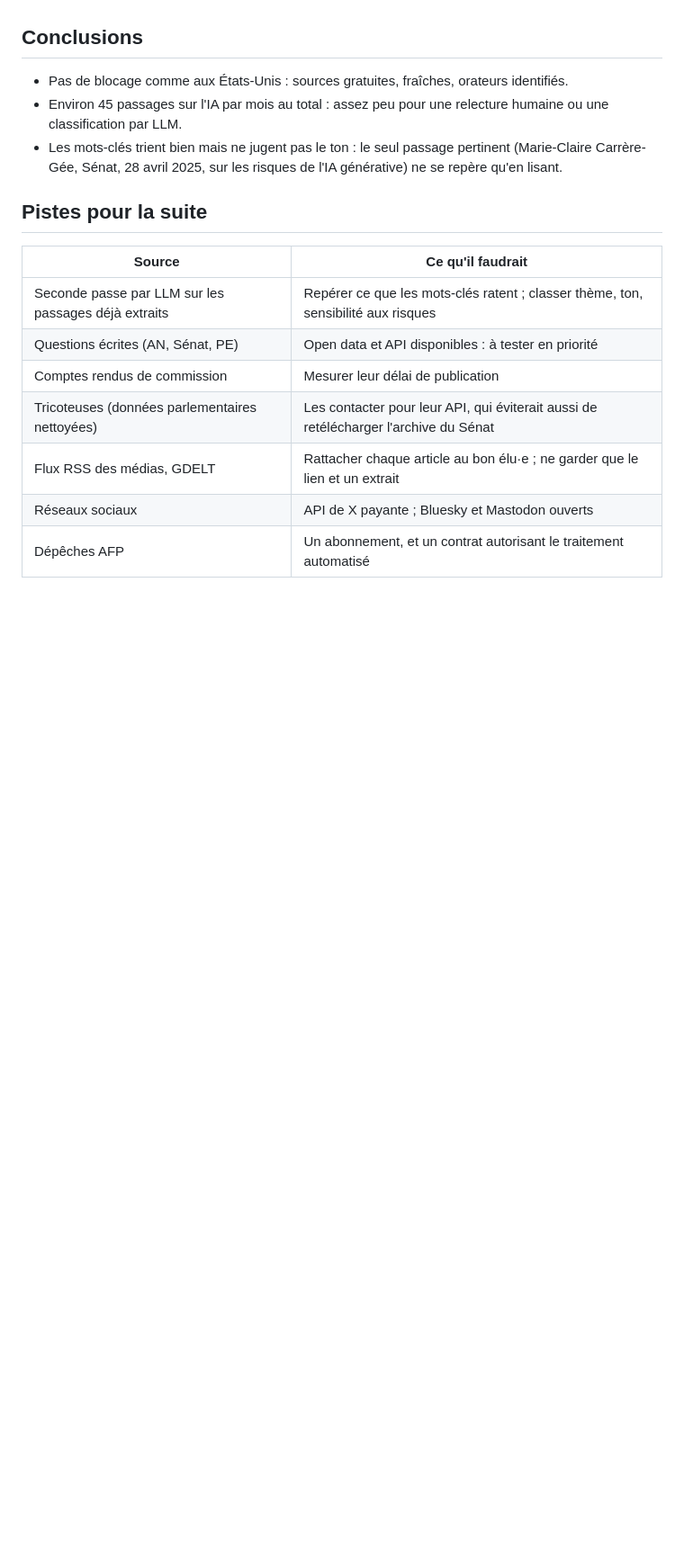
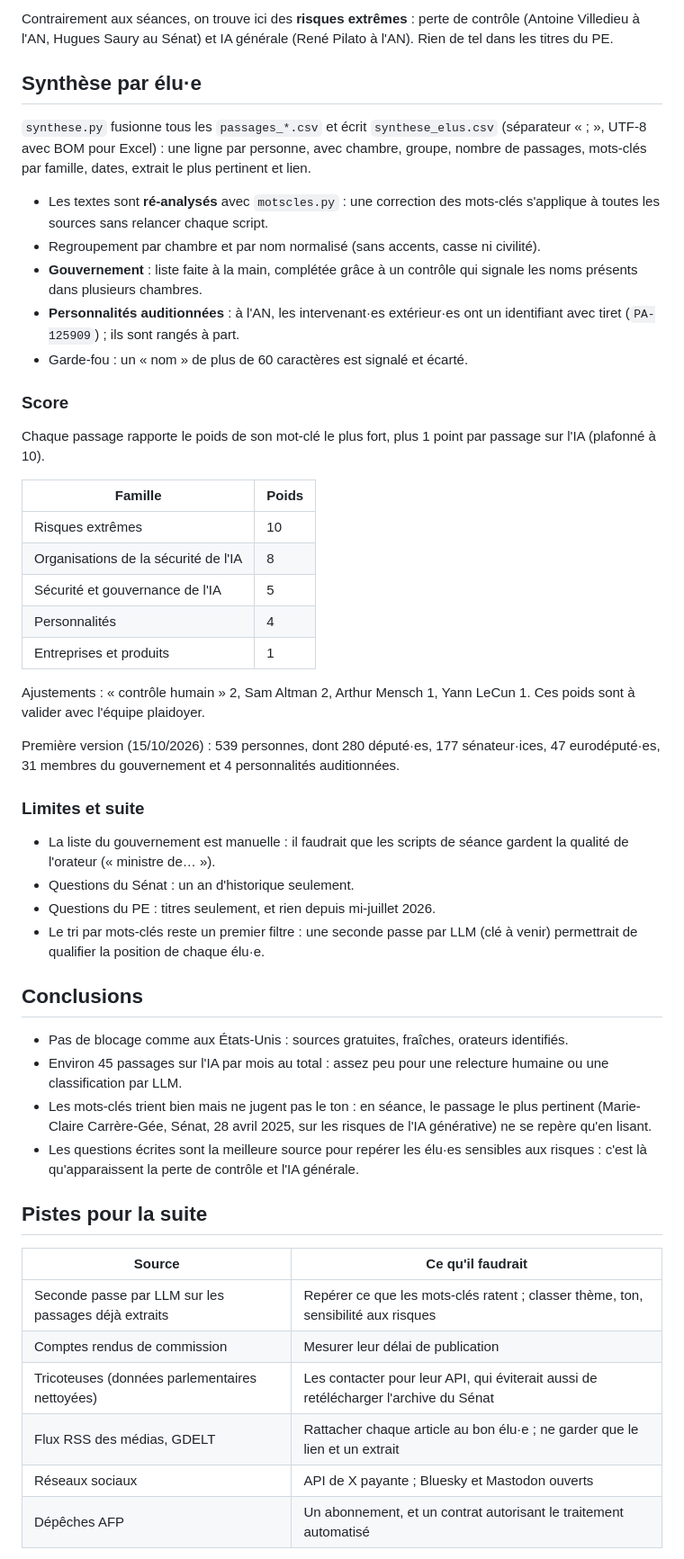
Before and after one commit to Pause-IA/declarations-elus-ia, a Markdown page: docs/etude-faisabilite.md, the part around one of its changes. Shown at 90% size. Drawn GitHub-style; blank space fills up the shorter version.

```diff
--- a/docs/etude-faisabilite.md
+++ b/docs/etude-faisabilite.md
@@ -47,18 +98,70 @@ Recherche insensible à la casse et aux accents, sauf pour les sigles.
+Contrairement aux séances, on trouve ici des **risques extrêmes** : perte de
+contrôle (Antoine Villedieu à l'AN, Hugues Saury au Sénat) et IA générale
+(René Pilato à l'AN). Rien de tel dans les titres du PE.
+
+## Synthèse par élu·e
+
+`synthese.py` fusionne tous les `passages_*.csv` et écrit `synthese_elus.csv`
+(séparateur « ; », UTF-8 avec BOM pour Excel) : une ligne par personne, avec
+chambre, groupe, nombre de passages, mots-clés par famille, dates, extrait le
+plus pertinent et lien.
+
+- Les textes sont **ré-analysés** avec `motscles.py` : une correction des
+  mots-clés s'applique à toutes les sources sans relancer chaque script.
+- Regroupement par chambre et par nom normalisé (sans accents, casse ni
+  civilité).
+- **Gouvernement** : liste faite à la main, complétée grâce à un contrôle qui
+  signale les noms présents dans plusieurs chambres.
+- **Personnalités auditionnées** : à l'AN, les intervenant·es extérieur·es ont un
+  identifiant avec tiret (`PA-125909`) ; ils sont rangés à part.
+- Garde-fou : un « nom » de plus de 60 caractères est signalé et écarté.
+
+### Score
+
+Chaque passage rapporte le poids de son mot-clé le plus fort, plus 1 point par
+passage sur l'IA (plafonné à 10).
+
+| Famille | Poids |
+|---|---|
+| Risques extrêmes | 10 |
+| Organisations de la sécurité de l'IA | 8 |
+| Sécurité et gouvernance de l'IA | 5 |
+| Personnalités | 4 |
+| Entreprises et produits | 1 |
+
+Ajustements : « contrôle humain » 2, Sam Altman 2, Arthur Mensch 1, Yann LeCun 1.
+Ces poids sont à valider avec l'équipe plaidoyer.
+
+Première version (15/10/2026) : 539 personnes, dont 280 député·es,
+177 sénateur·ices, 47 eurodéputé·es, 31 membres du gouvernement et
+4 personnalités auditionnées.
+
+### Limites et suite
+
+- La liste du gouvernement est manuelle : il faudrait que les scripts de séance
+  gardent la qualité de l'orateur (« ministre de… »).
+- Questions du Sénat : un an d'historique seulement.
+- Questions du PE : titres seulement, et rien depuis mi-juillet 2026.
+- Le tri par mots-clés reste un premier filtre : une seconde passe par LLM
+  (clé à venir) permettrait de qualifier la position de chaque élu·e.
+
 ## Conclusions
 
 - Pas de blocage comme aux États-Unis : sources gratuites, fraîches, orateurs identifiés.
 - Environ 45 passages sur l'IA par mois au total : assez peu pour une relecture
   humaine ou une classification par LLM.
-- Les mots-clés trient bien mais ne jugent pas le ton : le seul passage pertinent
-  (Marie-Claire Carrère-Gée, Sénat, 28 avril 2025, sur les risques de l'IA
-  générative) ne se repère qu'en lisant.
+- Les mots-clés trient bien mais ne jugent pas le ton : en séance, le passage
+  le plus pertinent (Marie-Claire Carrère-Gée, Sénat, 28 avril 2025, sur les
+  risques de l'IA générative) ne se repère qu'en lisant.
+- Les questions écrites sont la meilleure source pour repérer les élu·es
+  sensibles aux risques : c'est là qu'apparaissent la perte de contrôle et
+  l'IA générale.
 
 ## Pistes pour la suite
 
 | Source | Ce qu'il faudrait |
 | --- | --- |
 | Seconde passe par LLM sur les passages déjà extraits | Repérer ce que les mots-clés ratent ; classer thème, ton, sensibilité aux risques |
-| Questions écrites (AN, Sénat, PE) | Open data et API disponibles : à tester en priorité |
 | Comptes rendus de commission | Mesurer leur délai de publication |
 | Tricoteuses (données parlementaires nettoyées) | Les contacter pour leur API, qui éviterait aussi de retélécharger l'archive du Sénat |
 | Flux RSS des médias, GDELT | Rattacher chaque article au bon élu·e ; ne garder que le lien et un extrait |
```
Also changed, not shown: other parts of docs/etude-faisabilite.md (+62 -11 lines).
